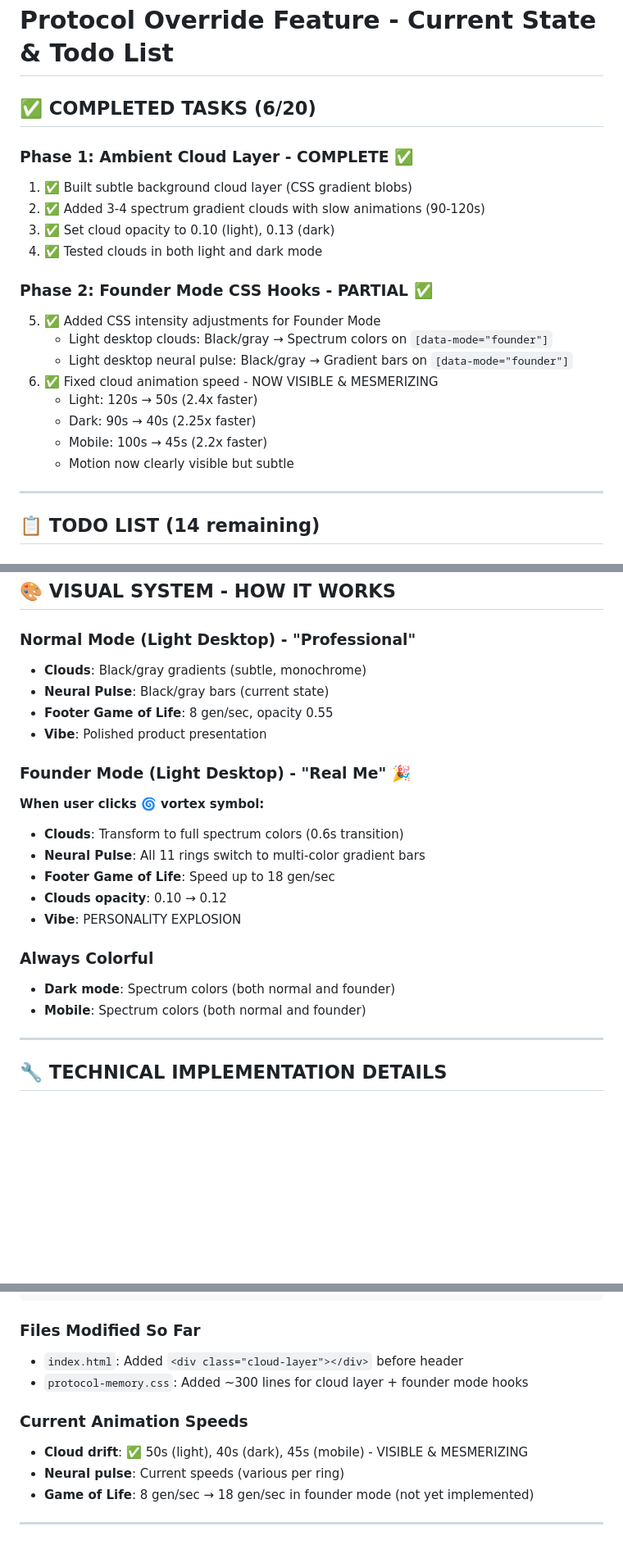
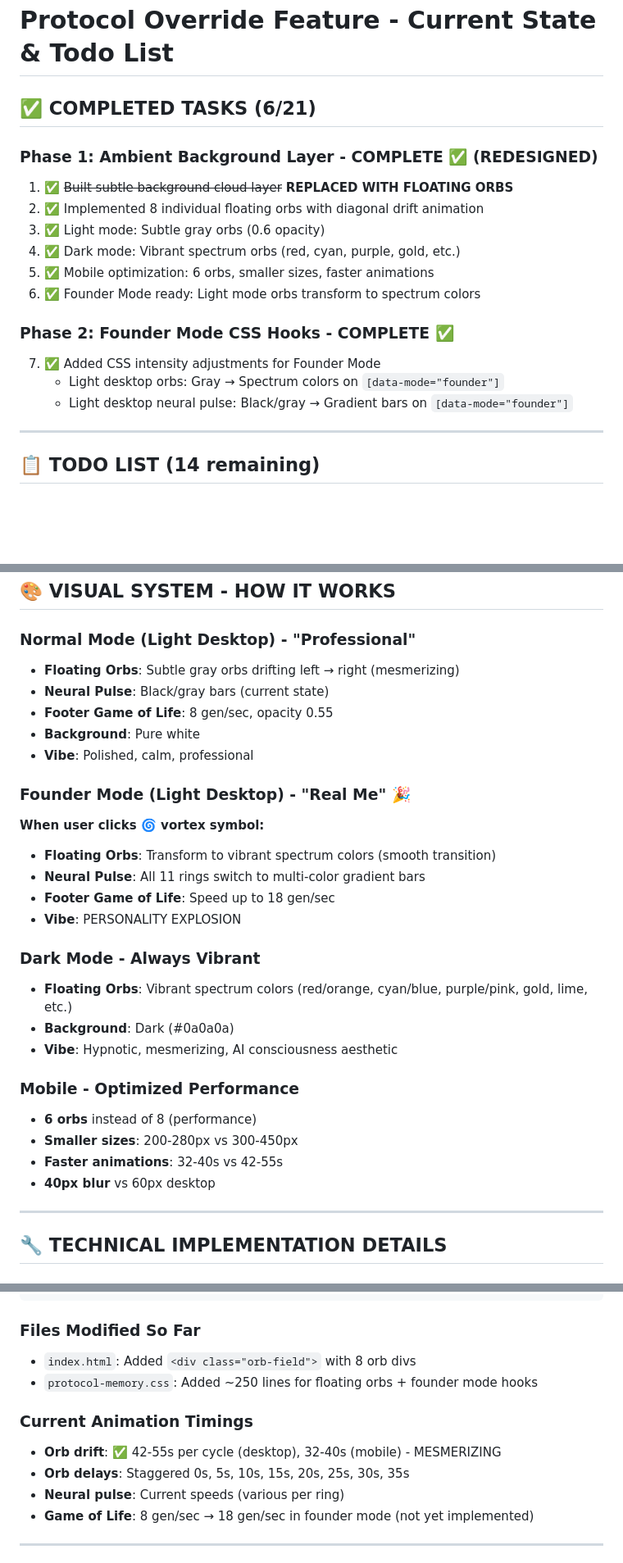
Before and after one commit to phillipclapham/phill-site, a Markdown page: PROTOCOL_OVERRIDE_STATE.md, 3 parts joined by grey strips. Shown at 82% size. GitHub-like rendering; blank space fills up the shorter version.

Commit message:
Document: Update Protocol Override state - Floating orbs redesign
Updated state tracking to reflect complete redesign:
- Cloud layer → Floating orbs system
- Documented new visual metaphor (AI consciousness)
- Updated technical specs and file references
- Phase 1 now COMPLETE with new architecture

🤖 Generated with [Claude Code](https://claude.com/claude-code)

Co-Authored-By: Claude <noreply@anthropic.com>

````diff
--- a/PROTOCOL_OVERRIDE_STATE.md
+++ b/PROTOCOL_OVERRIDE_STATE.md
@@ -1,22 +1,19 @@
 # Protocol Override Feature - Current State & Todo List
 
-## ✅ COMPLETED TASKS (6/20)
+## ✅ COMPLETED TASKS (6/21)
 
-### Phase 1: Ambient Cloud Layer - COMPLETE ✅
-1. ✅ Built subtle background cloud layer (CSS gradient blobs)
-2. ✅ Added 3-4 spectrum gradient clouds with slow animations (90-120s)
-3. ✅ Set cloud opacity to 0.10 (light), 0.13 (dark)
-4. ✅ Tested clouds in both light and dark mode
+### Phase 1: Ambient Background Layer - COMPLETE ✅ (REDESIGNED)
+1. ✅ ~~Built subtle background cloud layer~~ **REPLACED WITH FLOATING ORBS**
+2. ✅ Implemented 8 individual floating orbs with diagonal drift animation
+3. ✅ Light mode: Subtle gray orbs (0.6 opacity)
+4. ✅ Dark mode: Vibrant spectrum orbs (red, cyan, purple, gold, etc.)
+5. ✅ Mobile optimization: 6 orbs, smaller sizes, faster animations
+6. ✅ Founder Mode ready: Light mode orbs transform to spectrum colors
 
-### Phase 2: Founder Mode CSS Hooks - PARTIAL ✅
-5. ✅ Added CSS intensity adjustments for Founder Mode
-   - Light desktop clouds: Black/gray → Spectrum colors on `[data-mode="founder"]`
+### Phase 2: Founder Mode CSS Hooks - COMPLETE ✅
+7. ✅ Added CSS intensity adjustments for Founder Mode
+   - Light desktop orbs: Gray → Spectrum colors on `[data-mode="founder"]`
    - Light desktop neural pulse: Black/gray → Gradient bars on `[data-mode="founder"]`
-6. ✅ Fixed cloud animation speed - NOW VISIBLE & MESMERIZING
-   - Light: 120s → 50s (2.4x faster)
-   - Dark: 90s → 40s (2.25x faster)
-   - Mobile: 100s → 45s (2.2x faster)
-   - Motion now clearly visible but subtle
 
 ---
 
@@ -48,22 +45,29 @@
 ## 🎨 VISUAL SYSTEM - HOW IT WORKS
 
 ### Normal Mode (Light Desktop) - "Professional"
-- **Clouds**: Black/gray gradients (subtle, monochrome)
+- **Floating Orbs**: Subtle gray orbs drifting left → right (mesmerizing)
 - **Neural Pulse**: Black/gray bars (current state)
 - **Footer Game of Life**: 8 gen/sec, opacity 0.55
-- **Vibe**: Polished product presentation
+- **Background**: Pure white
+- **Vibe**: Polished, calm, professional
 
 ### Founder Mode (Light Desktop) - "Real Me" 🎉
 **When user clicks 🌀 vortex symbol:**
-- **Clouds**: Transform to full spectrum colors (0.6s transition)
+- **Floating Orbs**: Transform to vibrant spectrum colors (smooth transition)
 - **Neural Pulse**: All 11 rings switch to multi-color gradient bars
 - **Footer Game of Life**: Speed up to 18 gen/sec
-- **Clouds opacity**: 0.10 → 0.12
 - **Vibe**: PERSONALITY EXPLOSION
 
-### Always Colorful
-- **Dark mode**: Spectrum colors (both normal and founder)
-- **Mobile**: Spectrum colors (both normal and founder)
+### Dark Mode - Always Vibrant
+- **Floating Orbs**: Vibrant spectrum colors (red/orange, cyan/blue, purple/pink, gold, lime, etc.)
+- **Background**: Dark (#0a0a0a)
+- **Vibe**: Hypnotic, mesmerizing, AI consciousness aesthetic
+
+### Mobile - Optimized Performance
+- **6 orbs** instead of 8 (performance)
+- **Smaller sizes**: 200-280px vs 300-450px
+- **Faster animations**: 32-40s vs 42-55s
+- **40px blur** vs 60px desktop
 
 ---
 
@@ -98,11 +102,12 @@
 ```
 
 ### Files Modified So Far
-- `index.html`: Added `<div class="cloud-layer"></div>` before header
-- `protocol-memory.css`: Added ~300 lines for cloud layer + founder mode hooks
+- `index.html`: Added `<div class="orb-field">` with 8 orb divs
+- `protocol-memory.css`: Added ~250 lines for floating orbs + founder mode hooks
 
-### Current Animation Speeds
-- **Cloud drift**: ✅ 50s (light), 40s (dark), 45s (mobile) - VISIBLE & MESMERIZING
+### Current Animation Timings
+- **Orb drift**: ✅ 42-55s per cycle (desktop), 32-40s (mobile) - MESMERIZING
+- **Orb delays**: Staggered 0s, 5s, 10s, 15s, 20s, 25s, 30s, 35s
 - **Neural pulse**: Current speeds (various per ring)
 - **Game of Life**: 8 gen/sec → 18 gen/sec in founder mode (not yet implemented)
 
````
Also changed, not shown: other parts of PROTOCOL_OVERRIDE_STATE.md (+15 -5 lines).
